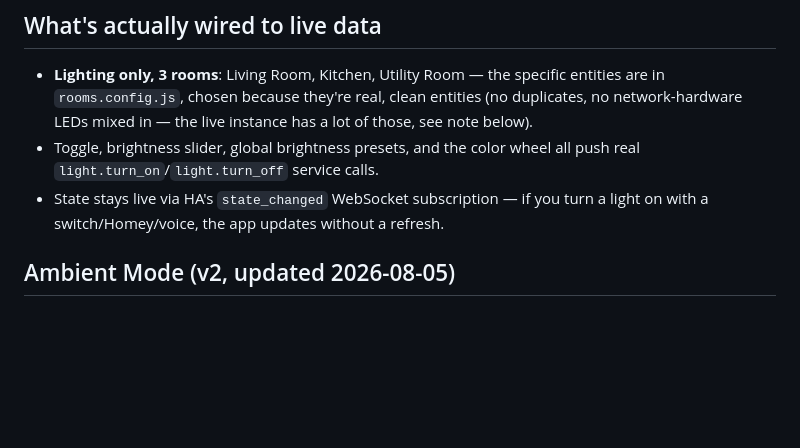
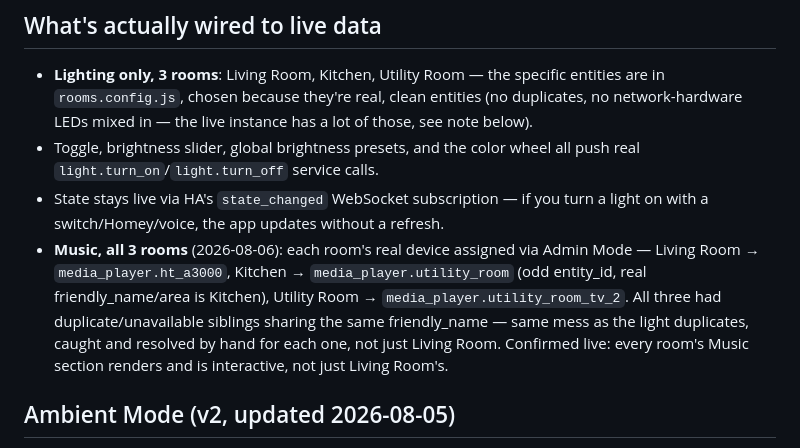
Before and after one commit to MJFlanigan5/ha-wall-kiosk, a Markdown page: pwa-app/README.md, the part around the change. Drawn GitHub-style; blank space fills up the shorter version.

Commit message:
Document verified media_player assignments for all 3 rooms
Confirmed live: assigned real devices to Kitchen and Utility Room (both
had the same duplicate/unavailable-entity mess already documented for
Living Room's HT-A3000 and the light entities), also fixed Living Room's
assignment which had reverted to the broken duplicate when a browser
session dropped mid-fix earlier. All three rooms' Music sections now
render and are interactive, not just Living Room's - confirms the "show
whatever's actually in the room" mechanism generalizes correctly.

```diff
--- a/pwa-app/README.md
+++ b/pwa-app/README.md
@@ -16,6 +16,14 @@ content.
 - State stays live via HA's `state_changed` WebSocket subscription — if
   you turn a light on with a switch/Homey/voice, the app updates without
   a refresh.
+- **Music, all 3 rooms** (2026-08-06): each room's real device assigned
+  via Admin Mode — Living Room → `media_player.ht_a3000`, Kitchen →
+  `media_player.utility_room` (odd entity_id, real friendly_name/area is
+  Kitchen), Utility Room → `media_player.utility_room_tv_2`. All three had
+  duplicate/unavailable siblings sharing the same friendly_name — same
+  mess as the light duplicates, caught and resolved by hand for each one,
+  not just Living Room. Confirmed live: every room's Music section renders
+  and is interactive, not just Living Room's.
 
 ## Ambient Mode (v2, updated 2026-08-05)
 
```
